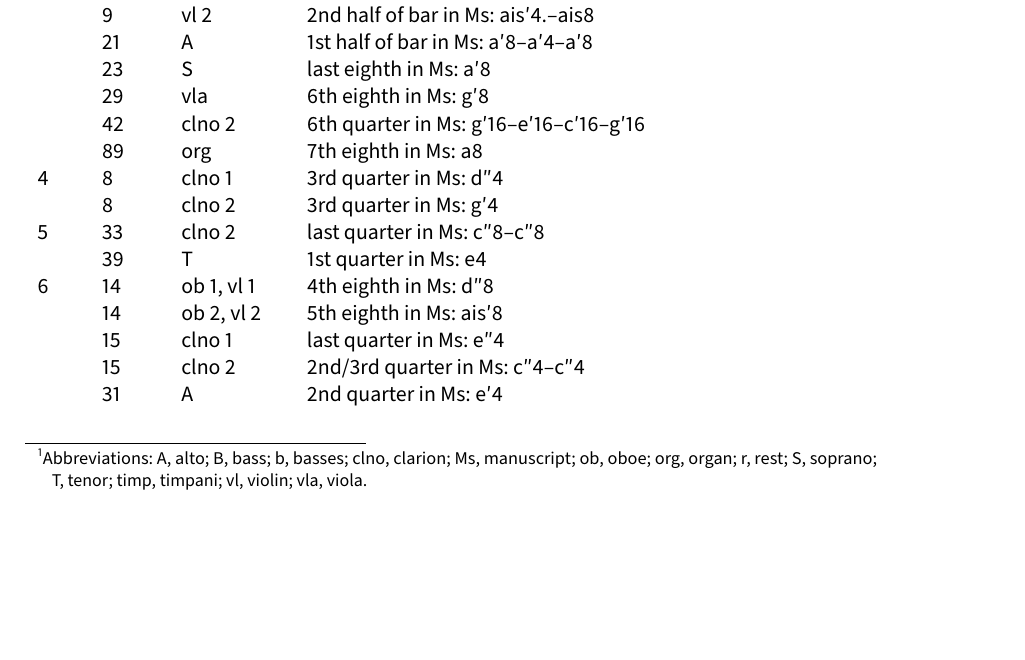
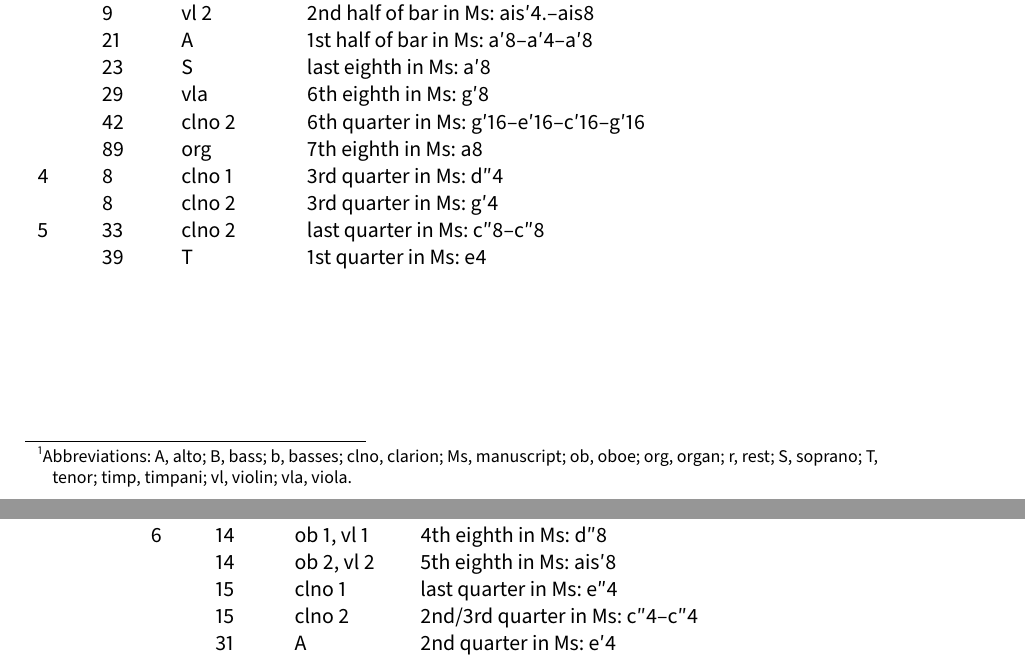
Before and after one commit to edition-esser-skala/reutter-zelenka-missa-in-D, a LaTeX document (front_matter/critical_report.tex): part of page 3 of 6 before the commit and two parts of pages 3 and 4 of 6 after it, the two joined at a grey line, cut so that both start at the same text, the shorter picture padded with empty space. Compiled offline with LuaLaTeX; a missing font is replaced by an installed copy or a similar font.

Commit message:
first version finished

```diff
--- a/front_matter/critical_report.tex
+++ b/front_matter/critical_report.tex
@@ -160,9 +160,11 @@
 \newif\ifprintreport\printreportfalse
 \directlua{
 scores = {
+  ob1 = "Oboe I (ad libitum)",
+  ob2 = "Oboe II (ad libitum)",
   ottoni = "Clarino I, II in D\string\\newline Timpani in D–A",
-  vl1 = "Violino I (Oboe I ad lib.)",
-  vl2 = "Violino II (Oboe II ad lib.)",
+  vl1 = "Violino I",
+  vl2 = "Violino II",
   vla = "Viola",
   coro = "Coro",
   org = "Organo",
@@ -229,7 +231,7 @@ Front matter typeset with Source Sans Pro and Fredericka the Great.
 
 This edition bases upon a copy in the archive of the Dresden Hofkapelle, which has been digitized by the Saxon State Library – State and University Library Dresden. The digital version of the manuscript is available at \url{http://digital.slub-dresden.de/id426603443} (siglum Mus.2979-D-4).
 
-In general, this edition closely follows the manuscript. Any changes that were introduced by the editor are indicated by italic type (lyrics, dynamics and directions), parentheses (expressive marks and bass figures) or dashes (slurs and ties). Accidentals are used according to modern conventions. Asterisks denote changes that are clarified in the detailed remarks below.\footnote{Abbreviations: A, alto; B, bass; b, basses; clno, clarion; Ms, manuscript; ob, oboe; org, organ; r, rest; S, soprano; T,~tenor; timp, timpani; vl, violin; vla, viola.}
+In general, this edition closely follows the manuscript. Any changes that were introduced by the editor are indicated by italic type (lyrics, dynamics and directions), parentheses (expressive marks and bass figures) or dashes (slurs and ties). Accidentals are used according to modern conventions. Asterisks denote changes that are clarified in the detailed remarks below.\footnote{Abbreviations: A, alto; B, bass; b, basses; clno, clarion; Ms, manuscript; ob, oboe; org, organ; r, rest; S, soprano; T, tenor; timp, timpani; vl, violin; vla, viola.}
 
 \bigskip
 
@@ -258,6 +260,7 @@ In general, this edition closely follows the manuscript. Any changes that were i
 	  & 8     & clno 2        & 3rd quarter in Ms: g′4 \\
 	5 & 33    & clno 2        & last quarter in Ms: c″8–c″8 \\
 	  & 39    & T             & 1st quarter in Ms: e4 \\
+	  \newpage
 	6 & 14    & ob 1, vl 1    & 4th eighth in Ms: d″8 \\
 	  & 14    & ob 2, vl 2    & 5th eighth in Ms: ais′8 \\
 	  & 15    & clno 1        & last quarter in Ms: e″4 \\
```
Also changed, not shown: Makefile, front_matter/critical_report.tex (2 more changed lines).
